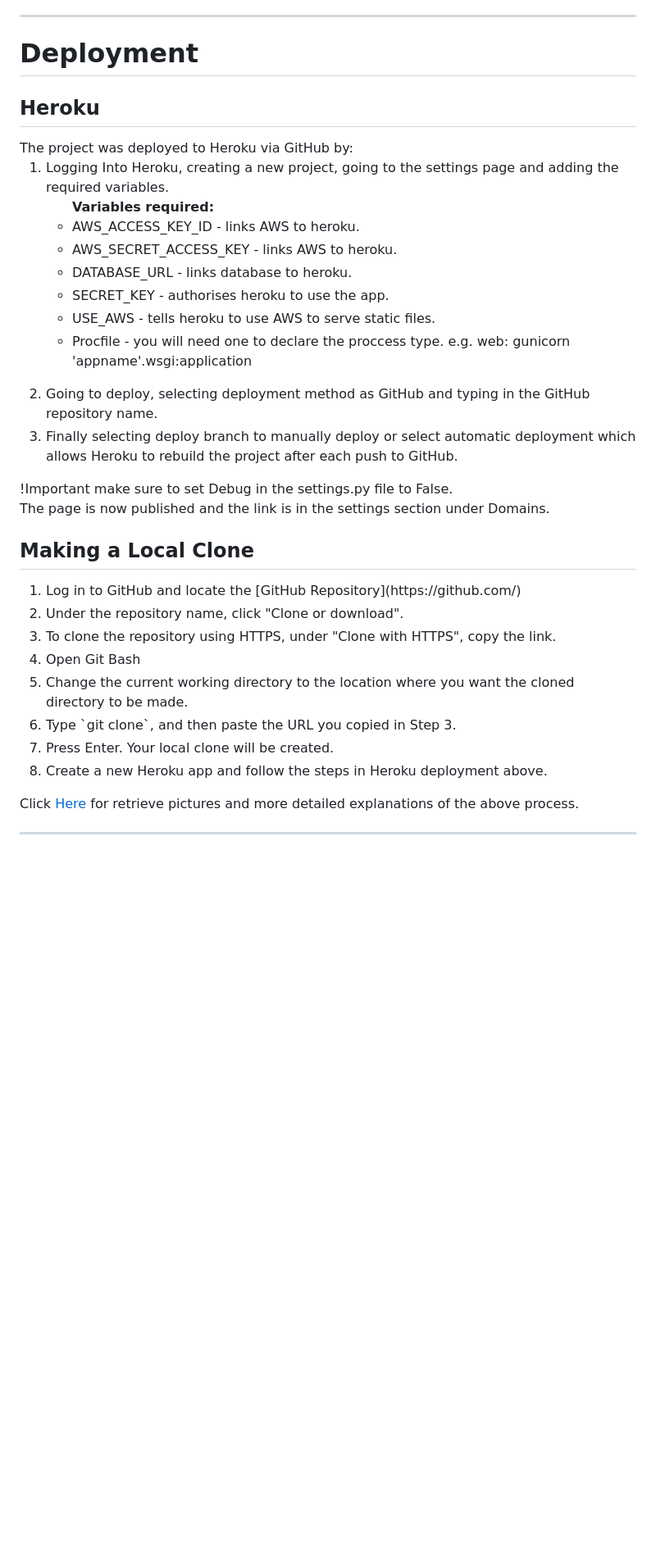
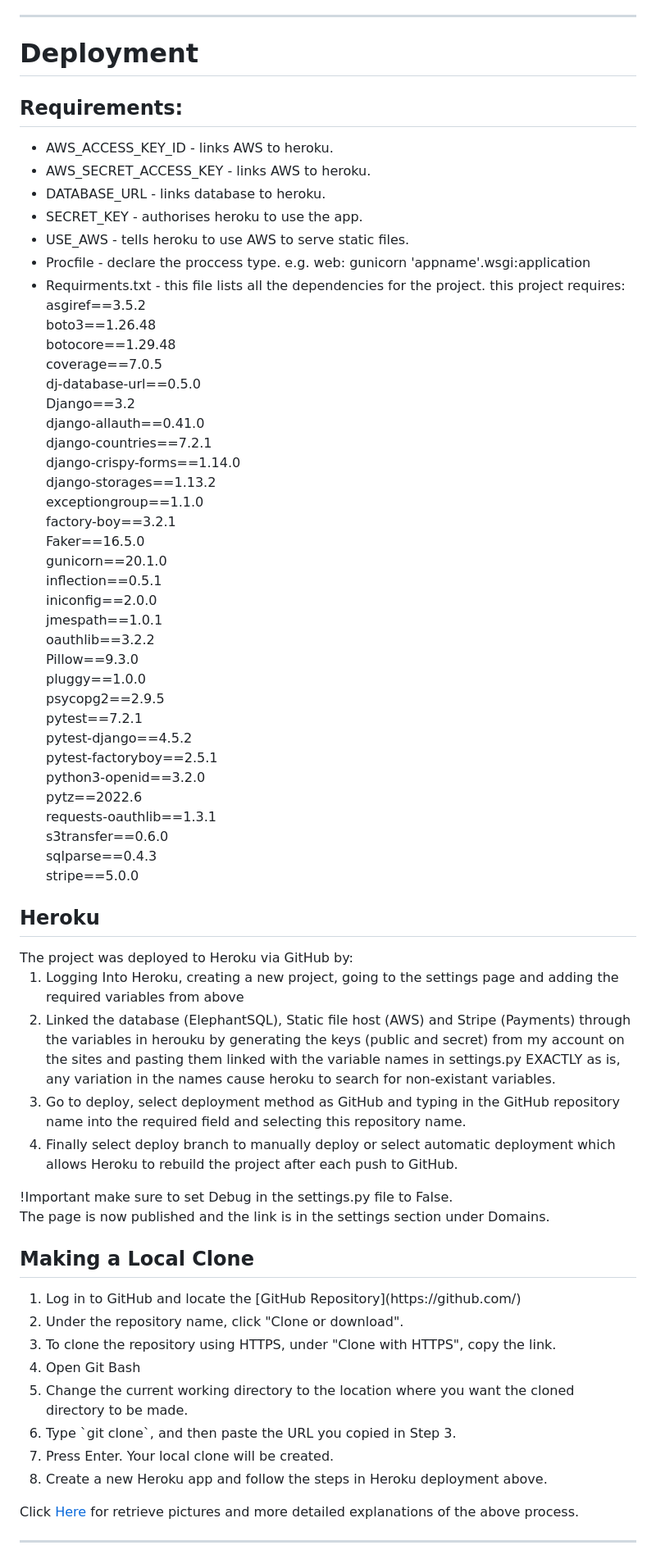
Before and after one commit to Jca-Dev/CSAN, a Markdown page: README.md, the part around the change printed below. Shown: that part at 82% size. GitHub-like rendering; blank space fills up the shorter version.

Commit message:
add nofollow & sponsored to required links.
add more information to the depolyment method.
update lighthouse test image file to most recent.
move stripe.js to checkout page and test functionality.

```diff
--- a/README.md
+++ b/README.md
@@ -179,21 +179,56 @@ There is also a cookie consent popup that also links the privacy policy and cont
 </ul>
 <hr>
 <h1>Deployment</h1>
+<h2><strong>Requirements:</strong></h2>
+<ul>
+    <li>AWS_ACCESS_KEY_ID - links AWS to heroku.</li>
+    <li>AWS_SECRET_ACCESS_KEY - links AWS to heroku.</li>
+    <li>DATABASE_URL - links database to heroku.</li>
+    <li>SECRET_KEY - authorises heroku to use the app.</li>
+    <li>USE_AWS - tells heroku to use AWS to serve static files.</li>
+    <li>Procfile - declare the proccess type. e.g. web: gunicorn 'appname'.wsgi:application</li>
+    <li>
+        Requirments.txt - this file lists all the dependencies for the project. this project requires:
+        <br>asgiref==3.5.2
+        <br>boto3==1.26.48
+        <br>botocore==1.29.48
+        <br>coverage==7.0.5
+        <br>dj-database-url==0.5.0
+        <br>Django==3.2
+        <br>django-allauth==0.41.0
+        <br>django-countries==7.2.1
+        <br>django-crispy-forms==1.14.0
+        <br>django-storages==1.13.2
+        <br>exceptiongroup==1.1.0
+        <br>factory-boy==3.2.1
+        <br>Faker==16.5.0
+        <br>gunicorn==20.1.0
+        <br>inflection==0.5.1
+        <br>iniconfig==2.0.0
+        <br>jmespath==1.0.1
+        <br>oauthlib==3.2.2
+        <br>Pillow==9.3.0
+        <br>pluggy==1.0.0
+        <br>psycopg2==2.9.5
+        <br>pytest==7.2.1
+        <br>pytest-django==4.5.2
+        <br>pytest-factoryboy==2.5.1
+        <br>python3-openid==3.2.0
+        <br>pytz==2022.6
+        <br>requests-oauthlib==1.3.1
+        <br>s3transfer==0.6.0
+        <br>sqlparse==0.4.3
+        <br>stripe==5.0.0
+    </li>
+</ul>
+
 <h2>Heroku</h2>
 The project was deployed to Heroku via GitHub by:
 <ol>
-    <li>Logging Into Heroku, creating a new project, going to the settings page and adding the required variables.</li>
-    <ul>
-        <span><strong>Variables required:</strong></span>
-        <li>AWS_ACCESS_KEY_ID - links AWS to heroku.</li>
-        <li>AWS_SECRET_ACCESS_KEY - links AWS to heroku.</li>
-        <li>DATABASE_URL - links database to heroku.</li>
-        <li>SECRET_KEY - authorises heroku to use the app.</li>
-        <li>USE_AWS - tells heroku to use AWS to serve static files.</li>
-        <li>Procfile - you will need one to declare the proccess type. e.g. web: gunicorn 'appname'.wsgi:application</li>
-    </ul>
-    <li>Going to deploy, selecting deployment method as GitHub and typing in the GitHub repository name.</li>
-    <li>Finally selecting deploy branch to manually deploy or select automatic deployment which allows Heroku to rebuild the project after each push to GitHub.</li>
+    <li>Logging Into Heroku, creating a new project, going to the settings page and adding the required variables from above</li>
+    <li>Linked the database (ElephantSQL), Static file host (AWS) and Stripe (Payments) through the variables in herouku by generating the keys (public and secret) from my account on the sites and pasting them linked with the variable names in settings.py EXACTLY as is, any variation in the names cause heroku to search for non-existant variables.</li>
+    <li>Go to deploy, select deployment method as GitHub and typing in the GitHub repository name into the required field and selecting this repository name.</li>
+    <li>Finally select deploy branch to manually deploy or select automatic deployment which allows Heroku to rebuild the project after each push to GitHub.</li>
 </ol>
 !Important make sure to set Debug in the settings.py file to False. <br>
 The page is now published and the link is in the settings section under Domains.
@@ -203,14 +238,14 @@ The page is now published and the link is in the settings section under Domains.
 
 <h2>Making a Local Clone</h2>
 <ol>
-<li>Log in to GitHub and locate the [GitHub Repository](https://github.com/)</li>
-<li>Under the repository name, click "Clone or download".</li>
-<li>To clone the repository using HTTPS, under "Clone with HTTPS", copy the link.</li>
-<li>Open Git Bash</li>
-<li>Change the current working directory to the location where you want the cloned directory to be made.</li>
-<li>Type `git clone`, and then paste the URL you copied in Step 3.</li>
-<li>Press Enter. Your local clone will be created.</li>
-<li>Create a new Heroku app and follow the steps in Heroku deployment above.</li>
+    <li>Log in to GitHub and locate the [GitHub Repository](https://github.com/)</li>
+    <li>Under the repository name, click "Clone or download".</li>
+    <li>To clone the repository using HTTPS, under "Clone with HTTPS", copy the link.</li>
+    <li>Open Git Bash</li>
+    <li>Change the current working directory to the location where you want the cloned directory to be made.</li>
+    <li>Type `git clone`, and then paste the URL you copied in Step 3.</li>
+    <li>Press Enter. Your local clone will be created.</li>
+    <li>Create a new Heroku app and follow the steps in Heroku deployment above.</li>
 </ol>
 
 Click [Here](https://help.github.com/en/github/creating-cloning-and-archiving-repositories/cloning-a-repository#cloning-a-repository-to-github-desktop) for retrieve pictures and more detailed explanations of the above process.
```
Also changed, not shown: other parts of README.md (+5 -5 lines), media/screenshots/lighthouse.png, 5 other files.
